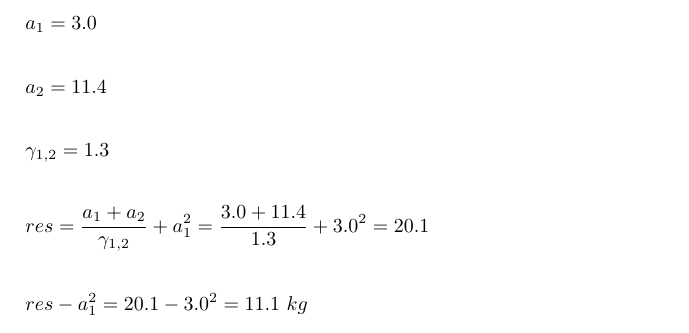
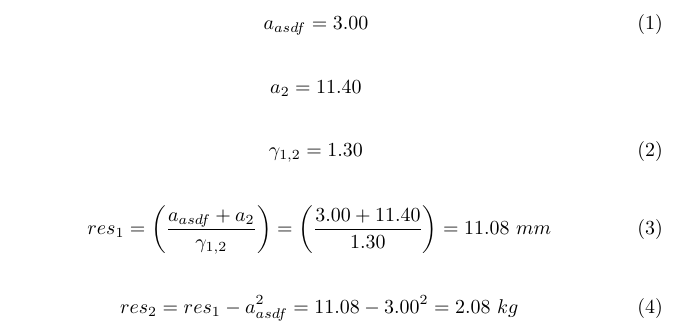
Before and after one commit to sebastianpech/TexVar, a LaTeX problem sheet (Example/Example 1/Example 1.tex): part of the page, cut at the place of the change. Compiled offline with LuaLaTeX.

Commit message:
changesExample

```diff
--- a/Example/Example 1/Example 1.tex
+++ b/Example/Example 1/Example 1.tex
@@ -8,19 +8,24 @@
 \begin{luacode}
 	--load tVar library
 	require("../../tVar.lua")
+	require("../../matrix.lua")
 
 	--global Definitions
 	tVar.outputMode = "RES_EQ_N"
-	tVar.numFormat = "%.1f"
-	tVar.numeration = false
+	tVar.numFormat = "%.2f"
+	tVar.numeration = true
+	--tVar.debugMode = "on"
 
 	--start fun
-	a_1 = tVar:New(3,"a_1"):outRES()
-	a_2 = tVar:New(11.4,"a_2"):outRES()
+	a_1 = tVar:New(3,"a_{asdf}"):outRES(true)
+	a_2 = tVar:New(11.4,"a_2"):outRES(false)
 	gamma_1_2 = tVar:New(1.3,"\\gamma_{1,2}"):outRES()
 
-	res = ((a_1+a_2)/gamma_1_2+a_1^2):setName("res"):print()
+	res = (((a_1+a_2)/gamma_1_2):bracR()):setName("res_1"):setUnit("mm"):print()
 
-	res2 = (res:clean() - a_1^2):setName(""):setUnit("kg"):print()
+	res2 = (res:clean() - a_1^2):setName("res_2"):setUnit("kg"):print()
+
+
 \end{luacode}
+
 \end{document}
```
Also changed, not shown: Example/Example 1/Example 1.pdf, Example/Example 1/Example 1.tex (2 more changed lines).
